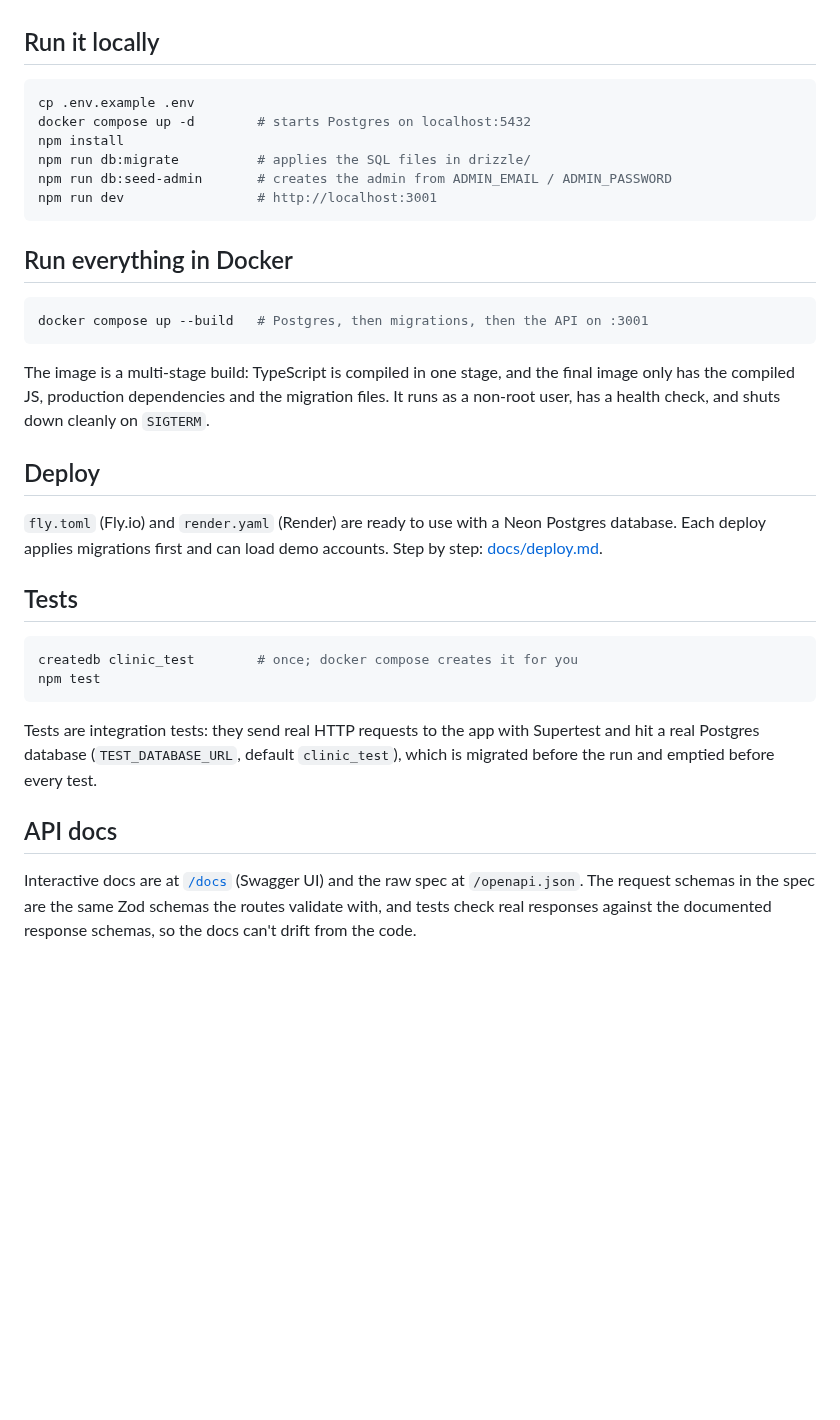
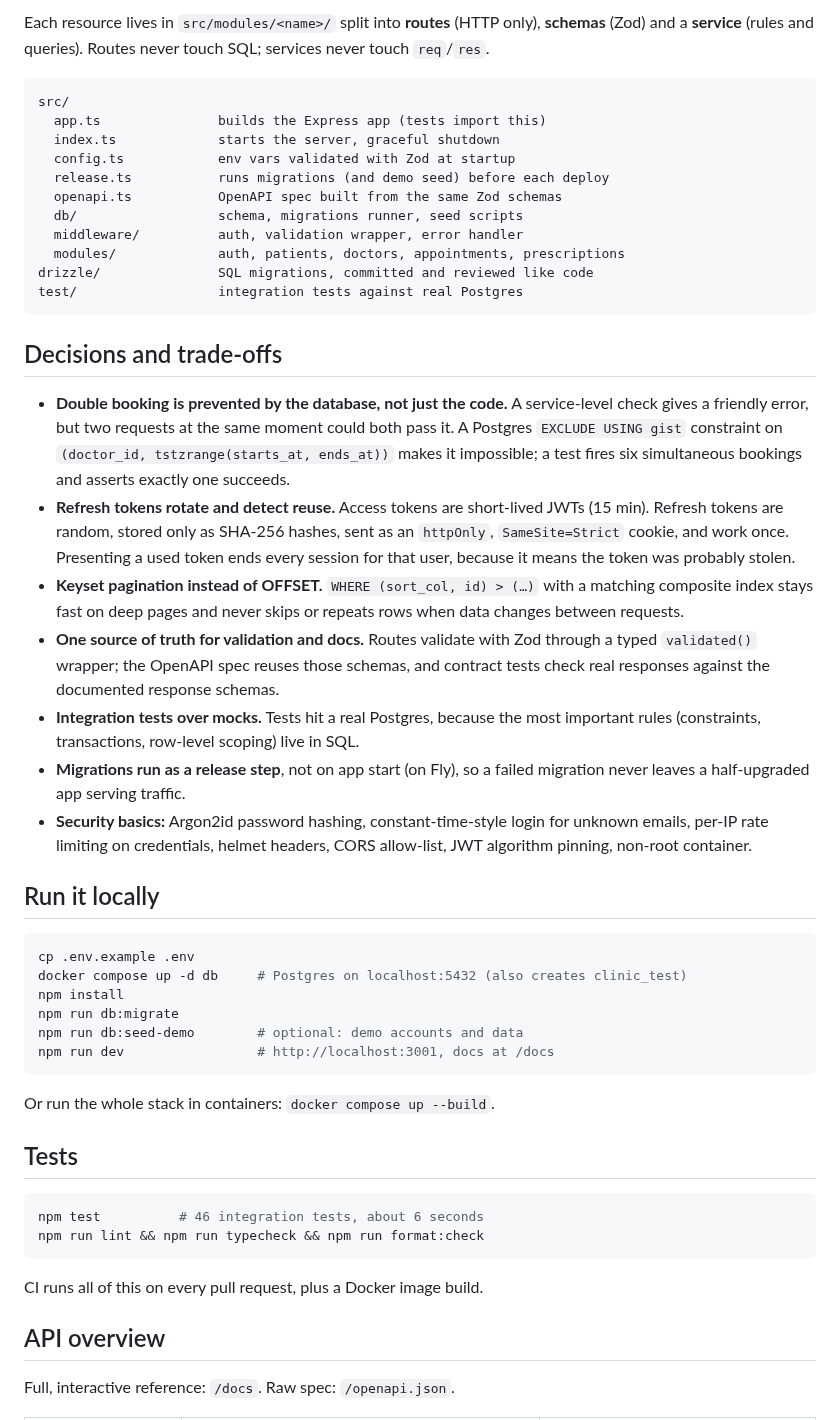
Before and after one commit to Andreyhuey/node-sample, a Markdown page: README.md, the part around one of its changes. Drawn GitHub-style; blank space fills up the shorter version.

````diff
--- a/README.md
+++ b/README.md
@@ -7,46 +38,68 @@ Built with TypeScript, Express 5, PostgreSQL and Drizzle ORM.
+Each resource lives in `src/modules/<name>/` split into **routes** (HTTP only),
+**schemas** (Zod) and a **service** (rules and queries). Routes never touch SQL; services
+never touch `req`/`res`.
+
+```
+src/
+  app.ts               builds the Express app (tests import this)
+  index.ts             starts the server, graceful shutdown
+  config.ts            env vars validated with Zod at startup
+  release.ts           runs migrations (and demo seed) before each deploy
+  openapi.ts           OpenAPI spec built from the same Zod schemas
+  db/                  schema, migrations runner, seed scripts
+  middleware/          auth, validation wrapper, error handler
+  modules/             auth, patients, doctors, appointments, prescriptions
+drizzle/               SQL migrations, committed and reviewed like code
+test/                  integration tests against real Postgres
+```
+
+## Decisions and trade-offs
+
+- **Double booking is prevented by the database, not just the code.** A service-level check
+  gives a friendly error, but two requests at the same moment could both pass it. A Postgres
+  `EXCLUDE USING gist` constraint on `(doctor_id, tstzrange(starts_at, ends_at))` makes it
+  impossible; a test fires six simultaneous bookings and asserts exactly one succeeds.
+- **Refresh tokens rotate and detect reuse.** Access tokens are short-lived JWTs (15 min).
+  Refresh tokens are random, stored only as SHA-256 hashes, sent as an `httpOnly`,
+  `SameSite=Strict` cookie, and work once. Presenting a used token ends every session for
+  that user, because it means the token was probably stolen.
+- **Keyset pagination instead of OFFSET.** `WHERE (sort_col, id) > (…)` with a matching
+  composite index stays fast on deep pages and never skips or repeats rows when data
+  changes between requests.
+- **One source of truth for validation and docs.** Routes validate with Zod through a typed
+  `validated()` wrapper; the OpenAPI spec reuses those schemas, and contract tests check real
+  responses against the documented response schemas.
+- **Integration tests over mocks.** Tests hit a real Postgres, because the most important
+  rules (constraints, transactions, row-level scoping) live in SQL.
+- **Migrations run as a release step**, not on app start (on Fly), so a failed migration
+  never leaves a half-upgraded app serving traffic.
+- **Security basics:** Argon2id password hashing, constant-time-style login for unknown
+  emails, per-IP rate limiting on credentials, helmet headers, CORS allow-list, JWT
+  algorithm pinning, non-root container.
 
 ## Run it locally
 
 ```bash
 cp .env.example .env
-docker compose up -d        # starts Postgres on localhost:5432
+docker compose up -d db     # Postgres on localhost:5432 (also creates clinic_test)
 npm install
-npm run db:migrate          # applies the SQL files in drizzle/
-npm run db:seed-admin       # creates the admin from ADMIN_EMAIL / ADMIN_PASSWORD
-npm run dev                 # http://localhost:3001
+npm run db:migrate
+npm run db:seed-demo        # optional: demo accounts and data
+npm run dev                 # http://localhost:3001, docs at /docs
 ```
 
-## Run everything in Docker
-
-```bash
-docker compose up --build   # Postgres, then migrations, then the API on :3001
-```
-
-The image is a multi-stage build: TypeScript is compiled in one stage, and the final
-image only has the compiled JS, production dependencies and the migration files. It runs
-as a non-root user, has a health check, and shuts down cleanly on `SIGTERM`.
-
-## Deploy
-
-`fly.toml` (Fly.io) and `render.yaml` (Render) are ready to use with a Neon Postgres
-database. Each deploy applies migrations first and can load demo accounts. Step by step:
-[docs/deploy.md](docs/deploy.md).
+Or run the whole stack in containers: `docker compose up --build`.
 
 ## Tests
 
 ```bash
-createdb clinic_test        # once; docker compose creates it for you
-npm test
+npm test          # 46 integration tests, about 6 seconds
+npm run lint && npm run typecheck && npm run format:check
 ```
 
-Tests are integration tests: they send real HTTP requests to the app with Supertest and
-hit a real Postgres database (`TEST_DATABASE_URL`, default `clinic_test`), which is
-migrated before the run and emptied before every test.
+CI runs all of this on every pull request, plus a Docker image build.
 
-## API docs
+## API overview
 
-Interactive docs are at [`/docs`](http://localhost:3001/docs) (Swagger UI) and the raw spec at
-`/openapi.json`. The request schemas in the spec are the same Zod schemas the routes validate
-with, and tests check real responses against the documented response schemas, so the docs
-can't drift from the code.
+Full, interactive reference: `/docs`. Raw spec: `/openapi.json`.
 
````
Also changed, not shown: other parts of README.md (+55 -51 lines), docs/images/swagger.png (added).
